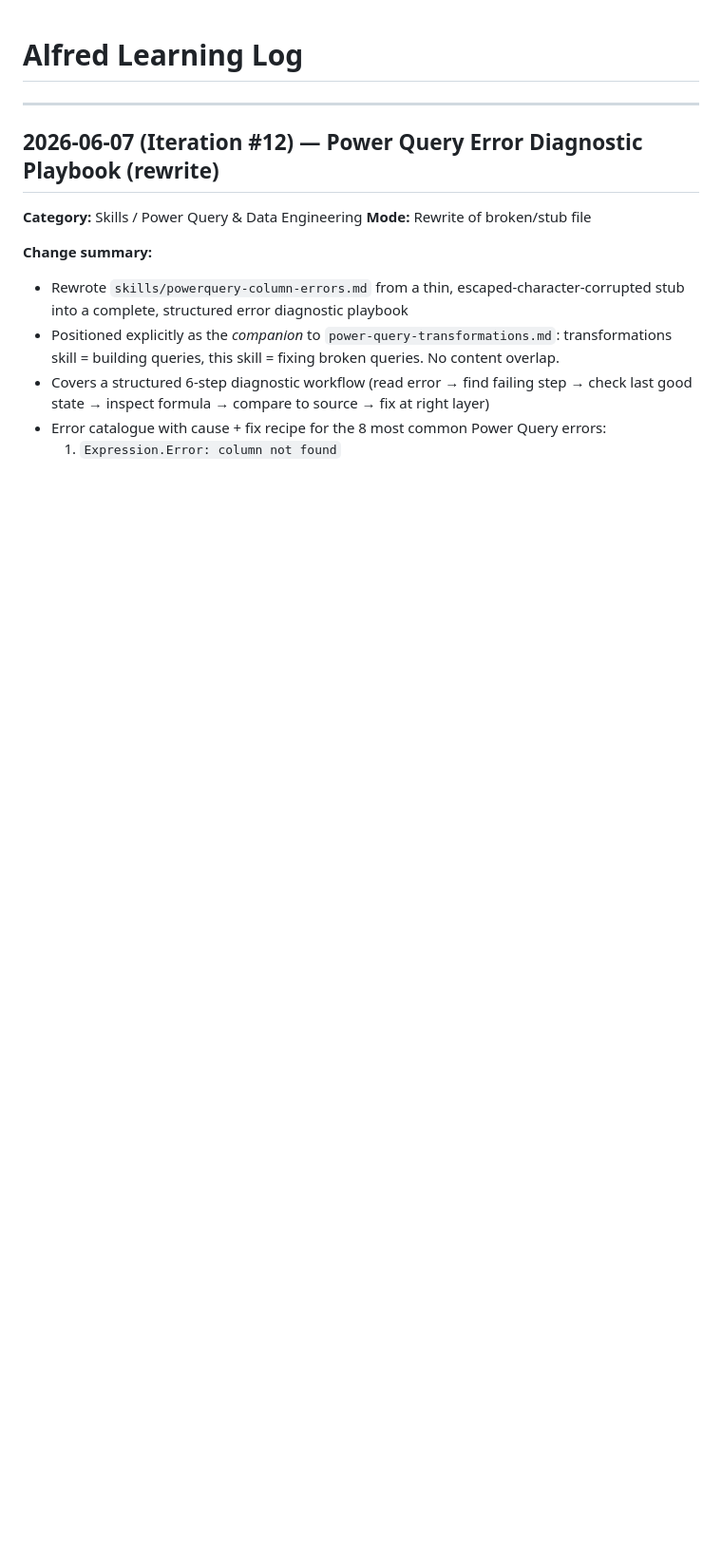
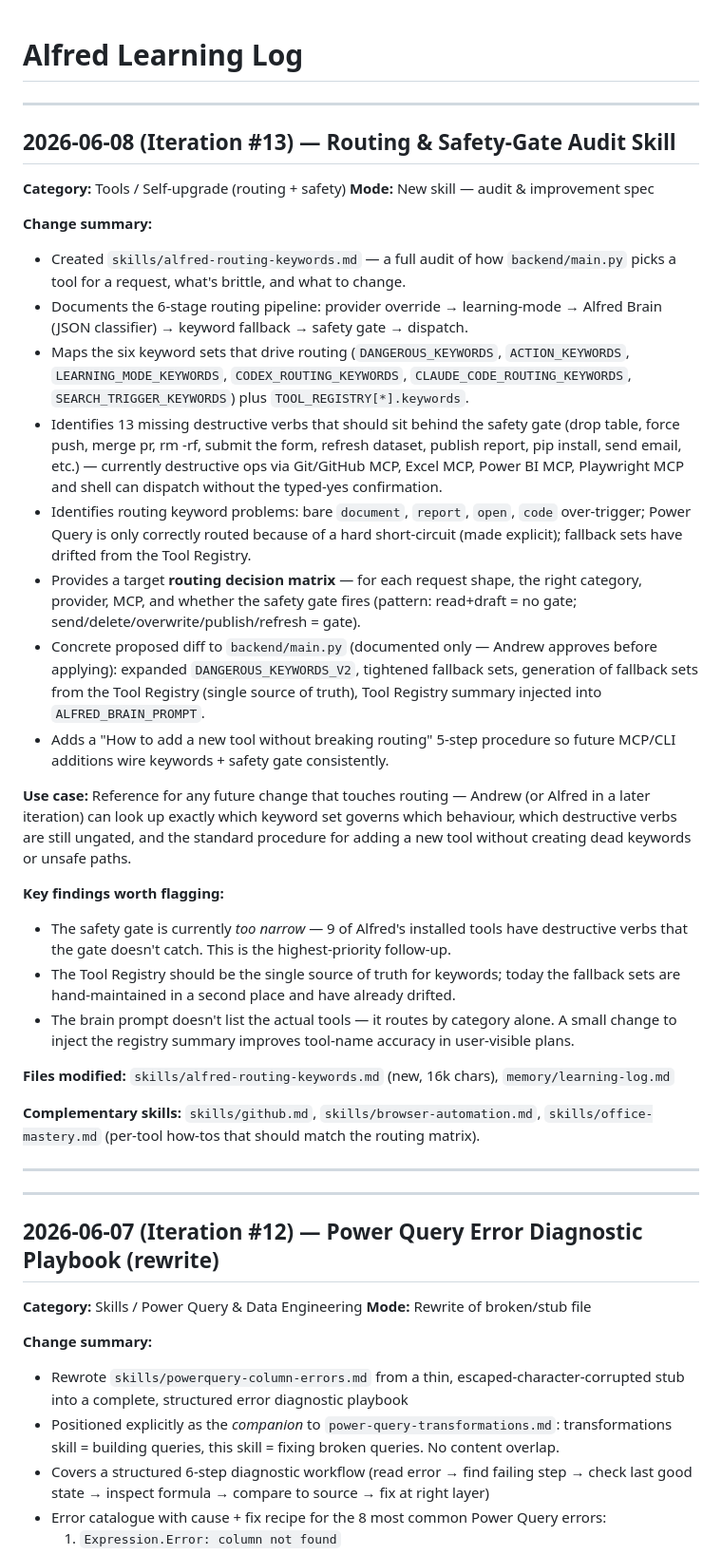
Before and after one commit to andrewcornell2000-Work/Alfred, a Markdown page: memory/learning-log.md, the part around the change. Shown at 95% size. Rendered like a GitHub page; blank space fills up the shorter version.

Commit message:
Alfred loop: autonomous improvement [2026-06-07 01:12 UTC]

```diff
--- a/memory/learning-log.md
+++ b/memory/learning-log.md
@@ -1,4 +1,35 @@
 # Alfred Learning Log
+
+---
+
+## 2026-06-08 (Iteration #13) — Routing & Safety-Gate Audit Skill
+
+**Category:** Tools / Self-upgrade (routing + safety)
+**Mode:** New skill — audit & improvement spec
+
+**Change summary:**
+- Created `skills/alfred-routing-keywords.md` — a full audit of how `backend/main.py` picks a tool for a request, what's brittle, and what to change.
+- Documents the 6-stage routing pipeline: provider override → learning-mode → Alfred Brain (JSON classifier) → keyword fallback → safety gate → dispatch.
+- Maps the six keyword sets that drive routing (`DANGEROUS_KEYWORDS`, `ACTION_KEYWORDS`, `LEARNING_MODE_KEYWORDS`, `CODEX_ROUTING_KEYWORDS`, `CLAUDE_CODE_ROUTING_KEYWORDS`, `SEARCH_TRIGGER_KEYWORDS`) plus `TOOL_REGISTRY[*].keywords`.
+- Identifies 13 missing destructive verbs that should sit behind the safety gate (drop table, force push, merge pr, rm -rf, submit the form, refresh dataset, publish report, pip install, send email, etc.) — currently destructive ops via Git/GitHub MCP, Excel MCP, Power BI MCP, Playwright MCP and shell can dispatch without the typed-yes confirmation.
+- Identifies routing keyword problems: bare `document`, `report`, `open`, `code` over-trigger; Power Query is only correctly routed because of a hard short-circuit (made explicit); fallback sets have drifted from the Tool Registry.
+- Provides a target **routing decision matrix** — for each request shape, the right category, provider, MCP, and whether the safety gate fires (pattern: read+draft = no gate; send/delete/overwrite/publish/refresh = gate).
+- Concrete proposed diff to `backend/main.py` (documented only — Andrew approves before applying): expanded `DANGEROUS_KEYWORDS_V2`, tightened fallback sets, generation of fallback sets from the Tool Registry (single source of truth), Tool Registry summary injected into `ALFRED_BRAIN_PROMPT`.
+- Adds a "How to add a new tool without breaking routing" 5-step procedure so future MCP/CLI additions wire keywords + safety gate consistently.
+
+**Use case:** Reference for any future change that touches routing — Andrew (or Alfred in a later iteration) can look up exactly which keyword set governs which behaviour, which destructive verbs are still ungated, and the standard procedure for adding a new tool without creating dead keywords or unsafe paths.
+
+**Key findings worth flagging:**
+- The safety gate is currently *too narrow* — 9 of Alfred's installed tools have destructive verbs that the gate doesn't catch. This is the highest-priority follow-up.
+- The Tool Registry should be the single source of truth for keywords; today the fallback sets are hand-maintained in a second place and have already drifted.
+- The brain prompt doesn't list the actual tools — it routes by category alone. A small change to inject the registry summary improves tool-name accuracy in user-visible plans.
+
+**Files modified:** `skills/alfred-routing-keywords.md` (new, 16k chars), `memory/learning-log.md`
+
+**Complementary skills:** `skills/github.md`, `skills/browser-automation.md`, `skills/office-mastery.md` (per-tool how-tos that should match the routing matrix).
+
+---
+
 
 ---
 
```
Also changed, not shown: skills/alfred-routing-keywords.md (added, +348 -0 lines).
